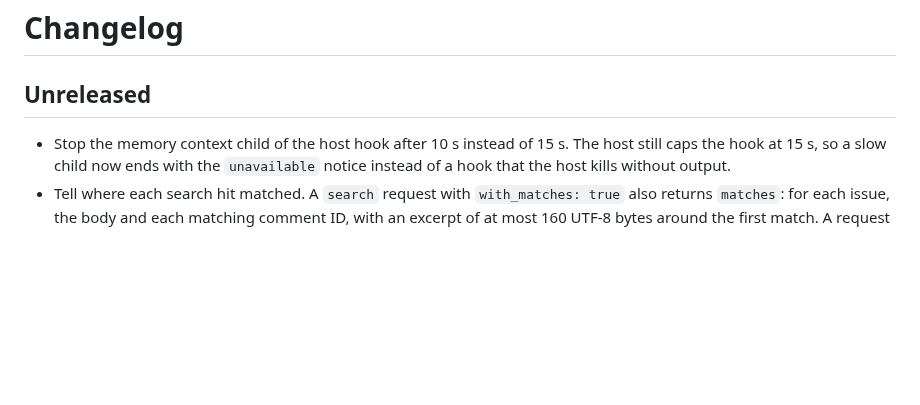
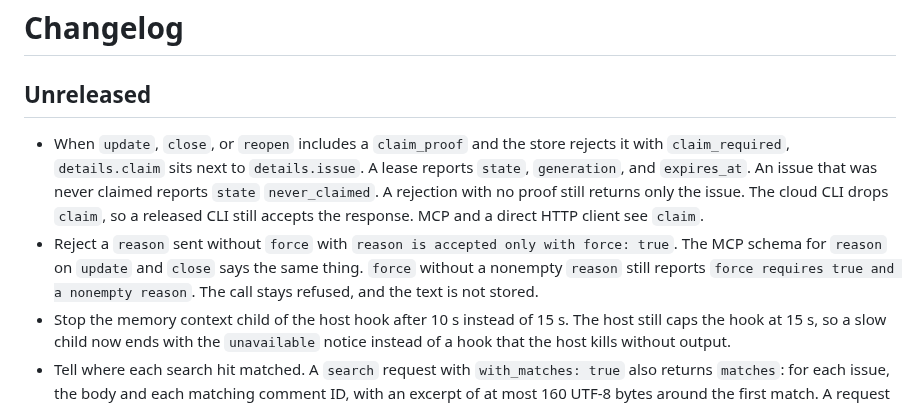
Before and after one commit to meganemura/polylinedb, a Markdown page: CHANGELOG.md, the part around the change. Drawn GitHub-style; blank space fills up the shorter version.

Commit message:
docs: record pd-121 and hqissues-231 under Unreleased
The claim_required details and the reason-without-force message
are visible to MCP callers. The changelog names both.

Co-authored-by: meganemura <meganemura@users.noreply.github.com>

```diff
--- a/CHANGELOG.md
+++ b/CHANGELOG.md
@@ -2,6 +2,8 @@
 
 ## Unreleased
 
+- When `update`, `close`, or `reopen` includes a `claim_proof` and the store rejects it with `claim_required`, `details.claim` sits next to `details.issue`. A lease reports `state`, `generation`, and `expires_at`. An issue that was never claimed reports `state` `never_claimed`. A rejection with no proof still returns only the issue. The cloud CLI drops `claim`, so a released CLI still accepts the response. MCP and a direct HTTP client see `claim`.
+- Reject a `reason` sent without `force` with `reason is accepted only with force: true`. The MCP schema for `reason` on `update` and `close` says the same thing. `force` without a nonempty `reason` still reports `force requires true and a nonempty reason`. The call stays refused, and the text is not stored.
 - Stop the memory context child of the host hook after 10 s instead of 15 s. The host still caps the hook at 15 s, so a slow child now ends with the `unavailable` notice instead of a hook that the host kills without output.
 - Tell where each search hit matched. A `search` request with `with_matches: true` also returns `matches`: for each issue, the body and each matching comment ID, with an excerpt of at most 160 UTF-8 bytes around the first match. A request without the field keeps the 0.3.1 result, so older CLIs still decode it. `pd search` and the MCP `search` tool always request matches, and `--human` prints a `Matched in` line for each. A Worker that predates the field rejects it. The cloud client then sends the search once more without the field and returns that page without `matches`, so the CLI and the Worker can be updated in either order.
 
```
